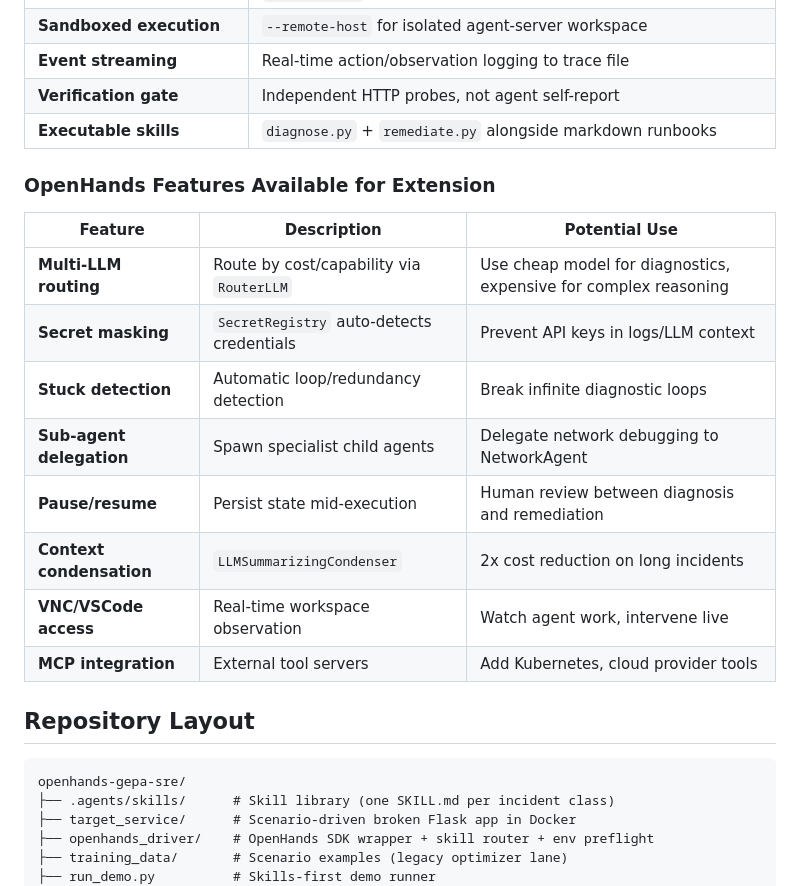
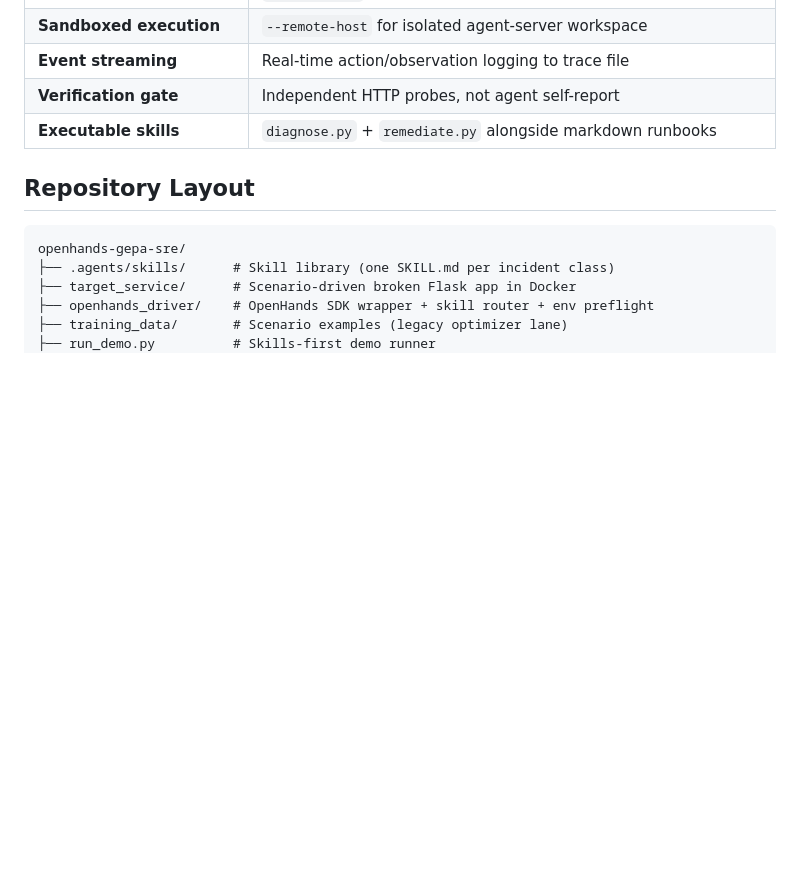
Before and after one commit to rajshah4/openhands-sre, a Markdown page: README.md, the part around one of its changes. Drawn GitHub-style; blank space fills up the shorter version.

```diff
--- a/README.md
+++ b/README.md
@@ -69,19 +69,6 @@ Source: [OpenHands SDK Paper (arXiv:2511.03690)](https://arxiv.org/abs/2511.0369
 | **Event streaming** | Real-time action/observation logging to trace file |
 | **Verification gate** | Independent HTTP probes, not agent self-report |
 | **Executable skills** | `diagnose.py` + `remediate.py` alongside markdown runbooks |
-
-### OpenHands Features Available for Extension
-
-| Feature | Description | Potential Use |
-|---------|-------------|---------------|
-| **Multi-LLM routing** | Route by cost/capability via `RouterLLM` | Use cheap model for diagnostics, expensive for complex reasoning |
-| **Secret masking** | `SecretRegistry` auto-detects credentials | Prevent API keys in logs/LLM context |
-| **Stuck detection** | Automatic loop/redundancy detection | Break infinite diagnostic loops |
-| **Sub-agent delegation** | Spawn specialist child agents | Delegate network debugging to NetworkAgent |
-| **Pause/resume** | Persist state mid-execution | Human review between diagnosis and remediation |
-| **Context condensation** | `LLMSummarizingCondenser` | 2x cost reduction on long incidents |
-| **VNC/VSCode access** | Real-time workspace observation | Watch agent work, intervene live |
-| **MCP integration** | External tool servers | Add Kubernetes, cloud provider tools |
 
 ## Repository Layout
 
```
Also changed, not shown: other parts of README.md (+0 -80 lines).
